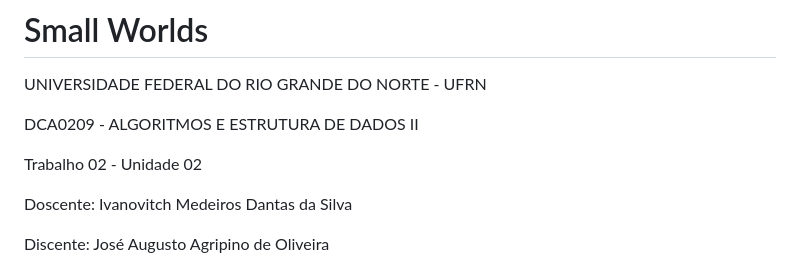
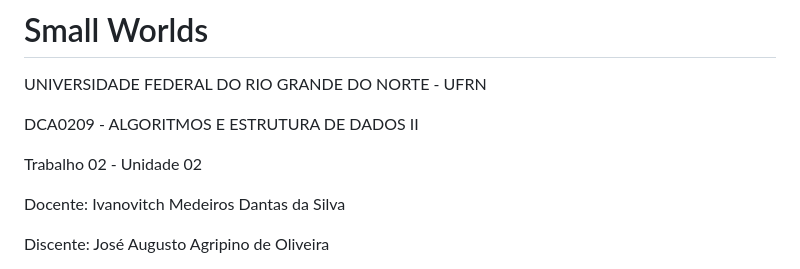
Before and after one commit to AugustoOliveira099/Data-Structure-II, a Markdown page: Small_Worlds/README.md, the part around the change. GitHub-like rendering.

```diff
--- a/Small_Worlds/README.md
+++ b/Small_Worlds/README.md
@@ -6,7 +6,7 @@ DCA0209 - ALGORITMOS E ESTRUTURA DE DADOS II
 
 Trabalho 02 - Unidade 02
 
-Doscente: Ivanovitch Medeiros Dantas da Silva
+Docente: Ivanovitch Medeiros Dantas da Silva
 
 Discente: José Augusto Agripino de Oliveira
 
```
